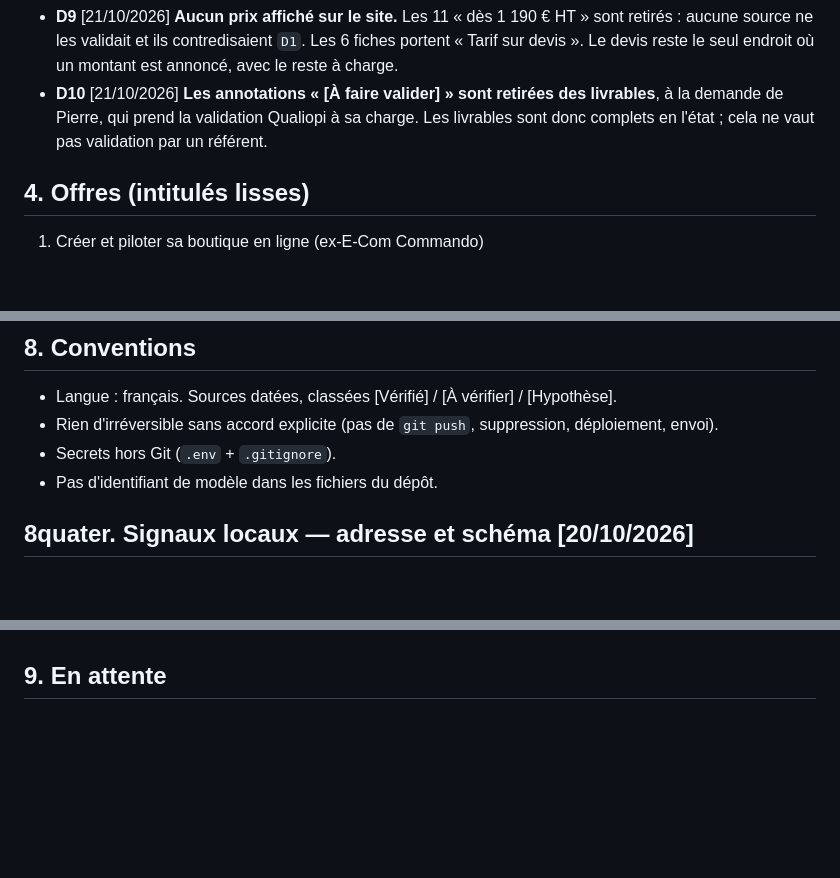
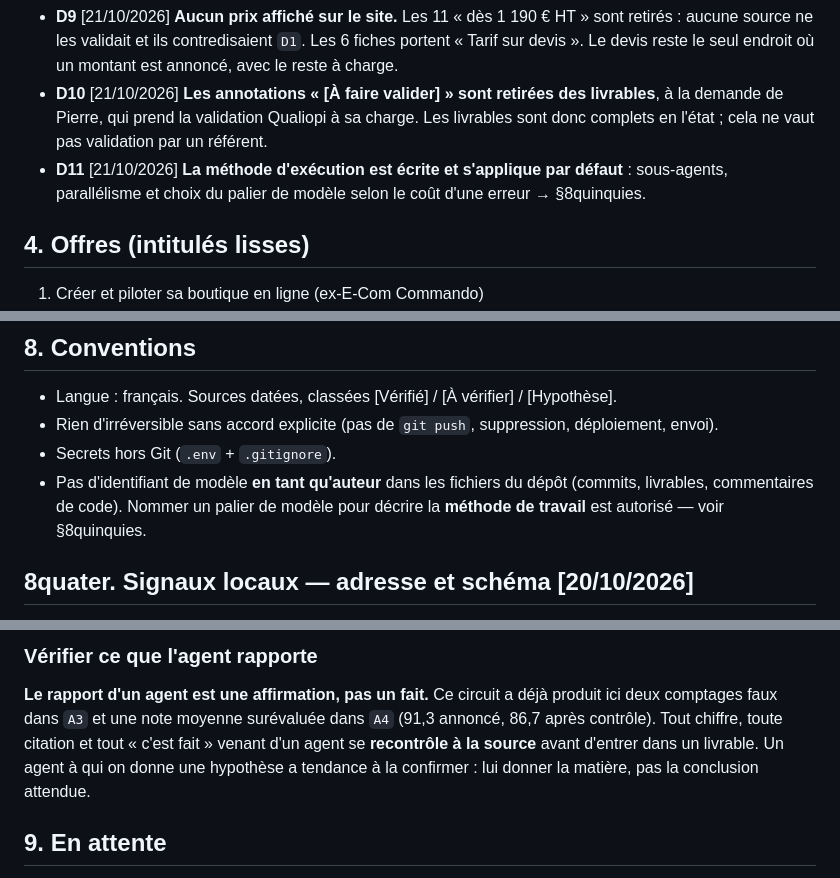
Before and after one commit to Alessandri34/voxy-matrix-hub, a Markdown page: CLAUDE.md, 3 parts joined by grey strips. Rendered like a GitHub page; blank space fills up the shorter version.

```diff
--- a/CLAUDE.md
+++ b/CLAUDE.md
@@ -21,6 +21,7 @@ Les **fonds de formation ne financent que de la formation réelle**. Ce que nous
 - **D8** Financeurs prioritaires : **AGEFICE** (commerce/resto) + **FAFCEA** (artisans).
 - **D9** [21/10/2026] **Aucun prix affiché sur le site.** Les 11 « dès 1 190 € HT » sont retirés : aucune source ne les validait et ils contredisaient `D1`. Les 6 fiches portent « Tarif sur devis ». Le devis reste le seul endroit où un montant est annoncé, avec le reste à charge.
 - **D10** [21/10/2026] **Les annotations « [À faire valider] » sont retirées des livrables**, à la demande de Pierre, qui prend la validation Qualiopi à sa charge. Les livrables sont donc complets en l'état ; cela ne vaut pas validation par un référent.
+- **D11** [21/10/2026] **La méthode d'exécution est écrite et s'applique par défaut** : sous-agents, parallélisme et choix du palier de modèle selon le coût d'une erreur → §8quinquies.
 
 ## 4. Offres (intitulés lisses)
 1. Créer et piloter sa boutique en ligne (ex-E-Com Commando)
@@ -89,7 +90,8 @@ A = 10 scripts UGC (**fait** : fiche signal + 10 angles + 10 scripts + plan de t
 - Langue : français. Sources datées, classées [Vérifié] / [À vérifier] / [Hypothèse].
 - Rien d'irréversible sans accord explicite (pas de `git push`, suppression, déploiement, envoi).
 - Secrets hors Git (`.env` + `.gitignore`).
-- Pas d'identifiant de modèle dans les fichiers du dépôt.
+- Pas d'identifiant de modèle **en tant qu'auteur** dans les fichiers du dépôt (commits, livrables, commentaires de code).
+  Nommer un palier de modèle pour décrire la **méthode de travail** est autorisé — voir §8quinquies.
 
 ## 8quater. Signaux locaux — adresse et schéma [20/10/2026]
 
@@ -112,3 +149,7 @@ A = 10 scripts UGC (**fait** : fiche signal + 10 angles + 10 scripts + plan de t
+### Vérifier ce que l'agent rapporte
+**Le rapport d'un agent est une affirmation, pas un fait.** Ce circuit a déjà produit ici deux comptages faux dans `A3` et une note moyenne surévaluée dans `A4` (91,3 annoncé, 86,7 après contrôle).
+Tout chiffre, toute citation et tout « c'est fait » venant d'un agent se **recontrôle à la source** avant d'entrer dans un livrable. Un agent à qui on donne une hypothèse a tendance à la confirmer : lui donner la matière, pas la conclusion attendue.
+
 ## 9. En attente
 - 🔴 **Grille tarifaire toujours non arrêtée** — mais elle n'est plus publiée nulle part *(décision D9, 21/10/2026)*.
   Le site n'affiche plus aucun prix : les 11 « dès 1 190 € HT » sont retirés, les 6 fiches portent « Tarif sur devis ».
```
Also changed, not shown: other parts of CLAUDE.md (+36 -0 lines).
